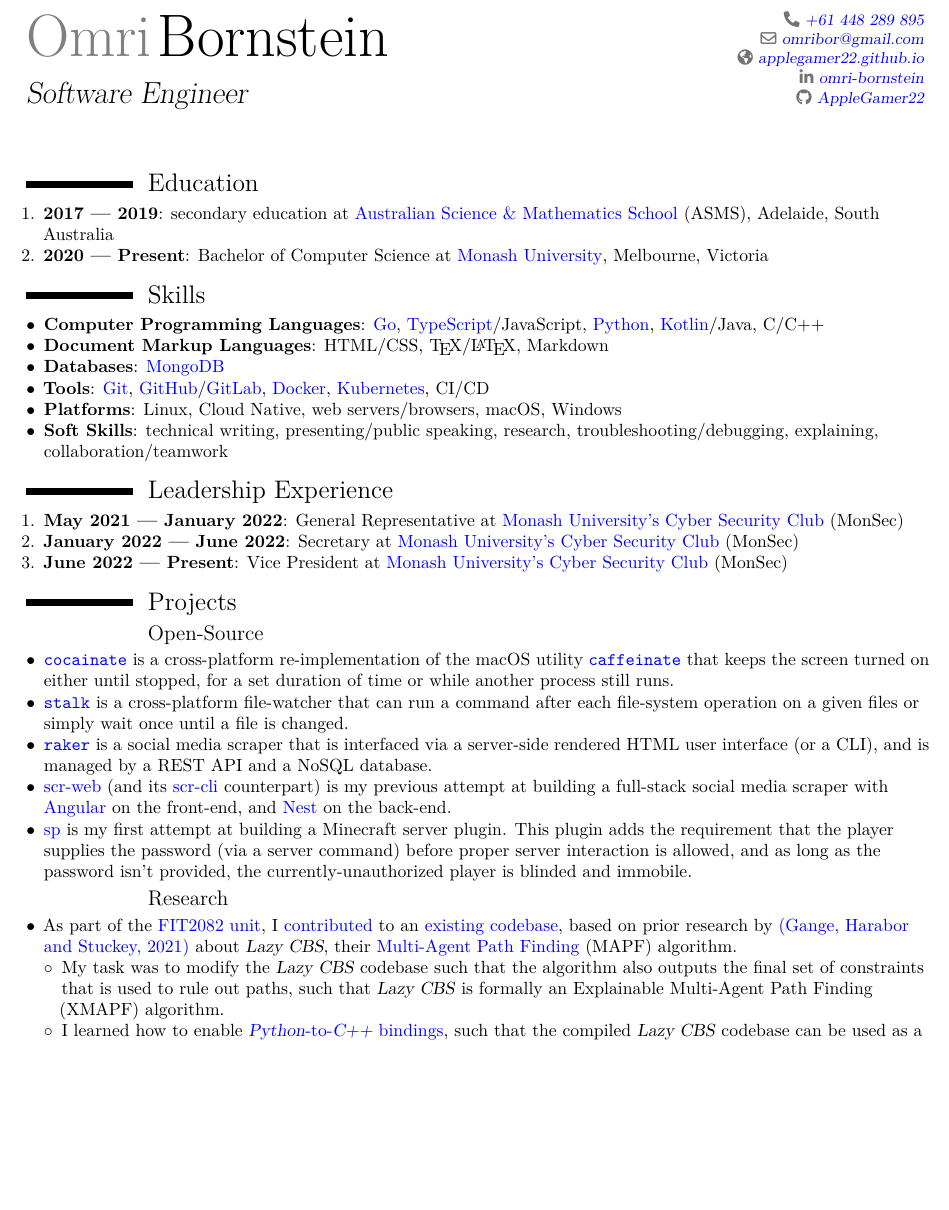
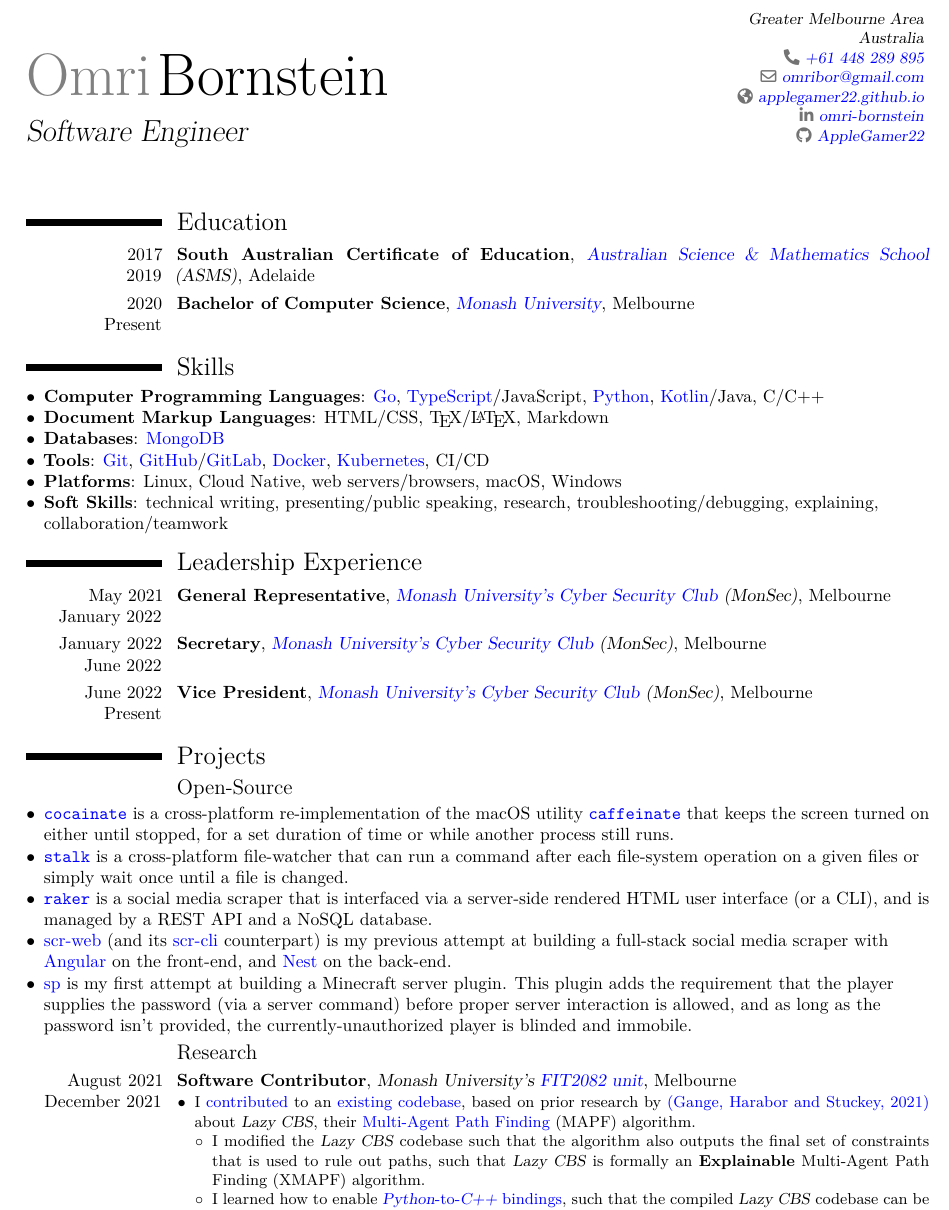
Before and after one commit to AppleGamer22/applegamer22.github.io, a LaTeX CV (cv.tex): part of the page, cut at the place of the change, the shorter picture padded with empty space. Compiled offline with XeLaTeX.

Commit message:
research project with hyperlink

```diff
--- a/cv.tex
+++ b/cv.tex
@@ -3,17 +3,20 @@
 
 \usepackage[margin=15mm]{geometry}
 \usepackage[english]{babel}
+\usepackage[none]{hyphenat}
 % \usepackage{fontspec}
 
 \renewcommand{\labelitemi}{$\bullet$}
 \renewcommand{\labelitemii}{$\circ$}
 
 % \setmonofont[Contextuals=Alternate, Scale=MatchLowercase]{Fira Code}
+\setlength{\hintscolumnwidth}{0.15\textwidth}
 
 \name{Omri}{Bornstein}
 \title{Software Engineer}
+\address{}{Greater Melbourne Area}{Australia}
+\phone{+61 448 289 895}
 \email{omribor@gmail.com}
-\phone{+61 448 289 895}
 \homepage{applegamer22.github.io}
 \social[linkedin]{omri-bornstein}
 \social[github]{AppleGamer22}
@@ -21,10 +24,8 @@
 \raggedleft\raggedright\begin{document}
 	\maketitle
 	\section{Education}
-	\begin{enumerate}
-		\item \textbf{2017 --- 2019}: secondary education at \href{https://asms.sa.edu.au}{Australian Science \& Mathematics School} (ASMS), Adelaide, South Australia
-		\item \textbf{2020 --- Present}: Bachelor of Computer Science at \href{https://www.monash.edu/it}{Monash University}, Melbourne, Victoria
-	\end{enumerate}
+	\cventry{2017 \\ 2019}{South Australian Certificate of Education}{\href{https://asms.sa.edu.au}{Australian Science \& Mathematics School} (ASMS)}{Adelaide}{}{}
+	\cventry{2020 \\ Present}{Bachelor of Computer Science}{\href{https://www.monash.edu/it}{Monash University}}{Melbourne}{}{}
 
 	\section{Skills}
 	\begin{itemize}
@@ -38,11 +39,9 @@
 	\end{itemize}
 
 	\section{Leadership Experience}
-	\begin{enumerate}
-		\item \textbf{May 2021 --- January 2022}: General Representative at \href{https://monsec.io/team/}{Monash University's Cyber Security Club} (MonSec)
-		\item \textbf{January 2022 --- June 2022}: Secretary at \href{https://monsec.io/team/}{Monash University's Cyber Security Club} (MonSec)
-		\item \textbf{June 2022 --- Present}: Vice President at \href{https://monsec.io/team/}{Monash University's Cyber Security Club} (MonSec)
-	\end{enumerate}
+	\cventry{May 2021 \\ January 2022}{General Representative}{\href{https://monsec.io/team/}{Monash University's Cyber Security Club} (MonSec)}{Melbourne}{}{}
+	\cventry{January 2022 \\ June 2022}{Secretary}{\href{https://monsec.io/team/}{Monash University's Cyber Security Club} (MonSec)}{Melbourne}{}{}
+	\cventry{June 2022 \\ Present}{Vice President}{\href{https://monsec.io/team/}{Monash University's Cyber Security Club} (MonSec)}{Melbourne}{}{}
 
 	\section{Projects}
 	\subsection{Open-Source}
@@ -56,13 +55,13 @@
 	\end{itemize}
 
 	\subsection{Research}
-	\begin{itemize}
-		\item As part of the \href{https://handbook.monash.edu/2021/units/FIT2082}{FIT2082 unit}, I \href{https://github.com/AppleGamer22/FIT2082}{contributed} to an \href{https://bitbucket.org/gkgange/lazycbs}{existing codebase}, based on prior research by \href{https://ojs.aaai.org/index.php/ICAPS/article/view/3471}{(Gange, Harabor and Stuckey, 2021)} about \textsl{Lazy CBS}, their \href{https://en.wikipedia.org/wiki/Pathfinding#Multi-agent_pathfinding}{Multi-Agent Path Finding} (MAPF) algorithm.
+	\cventry{August 2021 \\ December 2021}{Software Contributor}{Monash University's \href{https://handbook.monash.edu/2021/units/FIT2082}{FIT2082 unit}}{Melbourne}{}{\begin{itemize}
+		\item I \href{https://github.com/AppleGamer22/FIT2082}{contributed} to an \href{https://bitbucket.org/gkgange/lazycbs}{existing codebase}, based on prior research by \href{https://ojs.aaai.org/index.php/ICAPS/article/view/3471}{(Gange, Harabor and Stuckey, 2021)} about \textsl{Lazy CBS}, their \href{https://en.wikipedia.org/wiki/Pathfinding\#Multi-agent_pathfinding}{Multi-Agent Path Finding} (MAPF) algorithm.
 		\begin{itemize}
-			\item My task was to modify the \textsl{Lazy CBS} codebase such that the algorithm also outputs the final set of constraints that is used to rule out paths, such that \textsl{Lazy CBS} is formally an Explainable Multi-Agent Path Finding (XMAPF) algorithm.
-			\item I learned how to enable \href{https://pybind11.readthedocs.io/en/stable/}{\textsl{Python}-to-\textsl{C++} bindings}, such that the compiled \textsl{Lazy CBS} codebase can be used as a Python-facing library for future projects.
+			\item I modified the \textsl{Lazy CBS} codebase such that the algorithm also outputs the final set of constraints that is used to rule out paths, such that \textsl{Lazy CBS} is formally an \textbf{Explainable} Multi-Agent Path Finding (XMAPF) algorithm.
+			\item I learned how to enable \httplink[\textsl{Python}-to-\textsl{C++} bindings]{pybind11.readthedocs.io/en/stable/}, such that the compiled \textsl{Lazy CBS} codebase can be used as a Python-facing library for future projects.
 		\end{itemize}
-	\end{itemize}
+	\end{itemize}}
 
 	\subsection{Freelancing}
 	\begin{itemize}
```
Also changed, not shown: content/projects/_index.md (+1 -1 lines), 1 other file.
